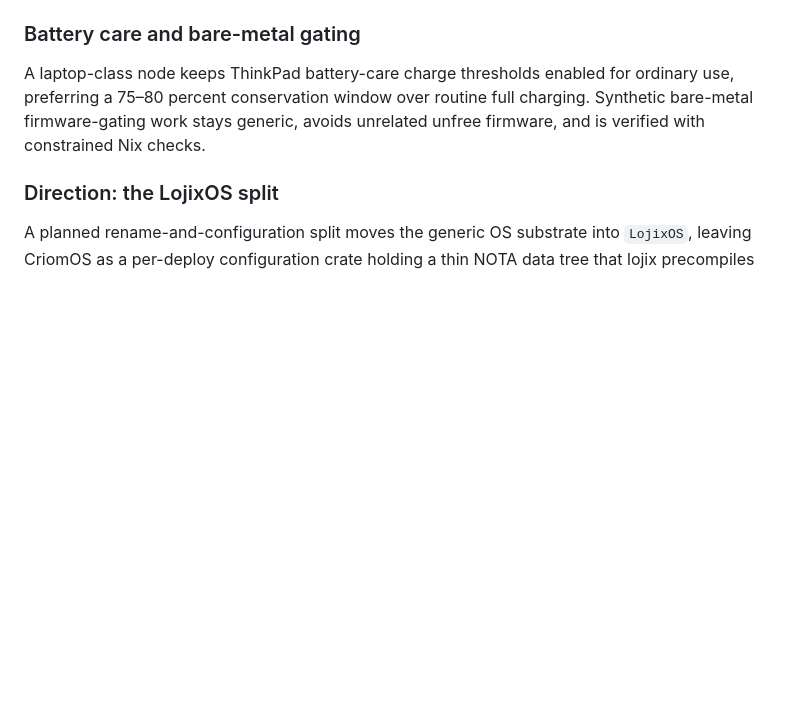
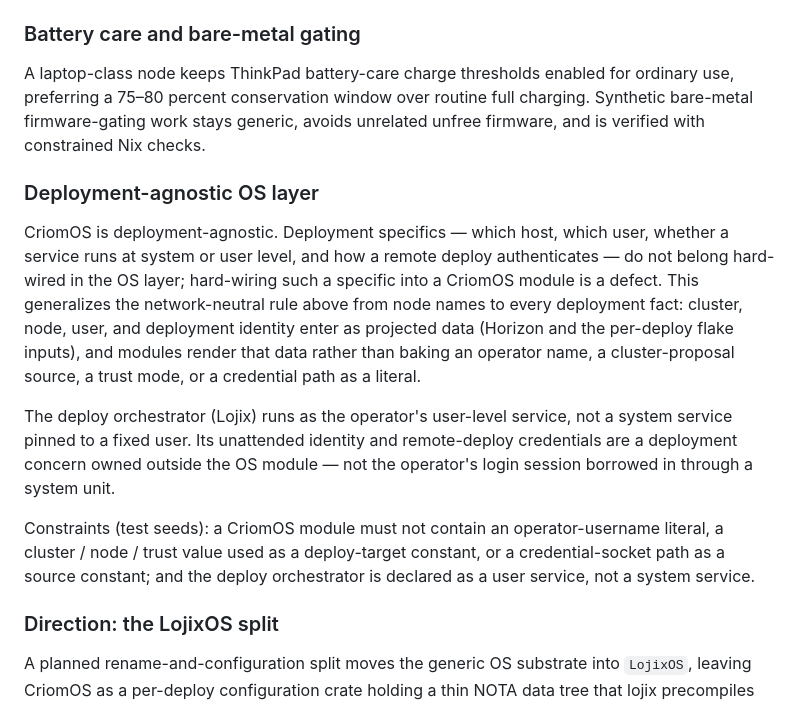
Before and after one commit to LiGoldragon/CriomOS, a Markdown page: ARCHITECTURE.md, the part around the change. Rendered like a GitHub page; blank space fills up the shorter version.

Commit message:
CriomOS: record deployment-agnostic OS-layer direction
Deployment specifics (host, user, system-vs-user service, remote auth) do
not belong hard-wired in the OS layer; the deploy orchestrator runs as the
operator user-level service, not a system service pinned to a fixed user.
Backed by psyche directive 2026-07-03; generalizes the network-neutral rule.
See primary-gss3.

Co-Authored-By: Claude Opus 4.8 (1M context) <noreply@anthropic.com>

```diff
--- a/ARCHITECTURE.md
+++ b/ARCHITECTURE.md
@@ -177,6 +177,27 @@ window over routine full charging. Synthetic bare-metal firmware-gating
 work stays generic, avoids unrelated unfree firmware, and is verified
 with constrained Nix checks.
 
+### Deployment-agnostic OS layer
+
+CriomOS is deployment-agnostic. Deployment specifics — which host, which user,
+whether a service runs at system or user level, and how a remote deploy
+authenticates — do not belong hard-wired in the OS layer; hard-wiring such a
+specific into a CriomOS module is a defect. This generalizes the network-neutral
+rule above from node names to every deployment fact: cluster, node, user, and
+deployment identity enter as projected data (Horizon and the per-deploy flake
+inputs), and modules render that data rather than baking an operator name, a
+cluster-proposal source, a trust mode, or a credential path as a literal.
+
+The deploy orchestrator (Lojix) runs as the operator's user-level service, not a
+system service pinned to a fixed user. Its unattended identity and remote-deploy
+credentials are a deployment concern owned outside the OS module — not the
+operator's login session borrowed in through a system unit.
+
+Constraints (test seeds): a CriomOS module must not contain an operator-username
+literal, a cluster / node / trust value used as a deploy-target constant, or a
+credential-socket path as a source constant; and the deploy orchestrator is
+declared as a user service, not a system service.
+
 ### Direction: the LojixOS split
 
 A planned rename-and-configuration split moves the generic OS substrate
```
